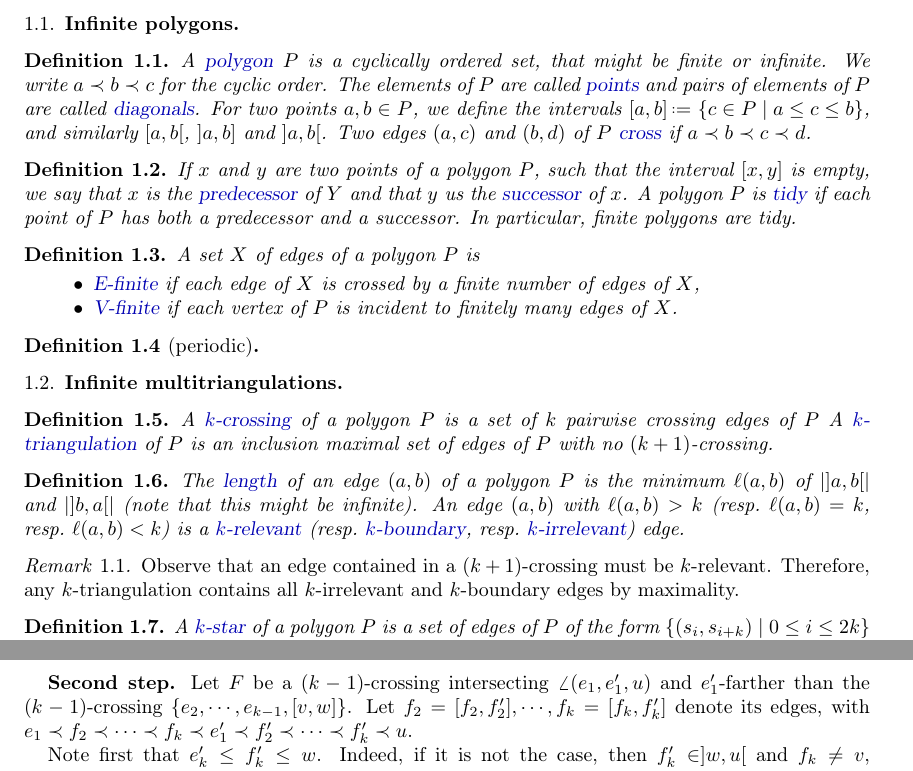
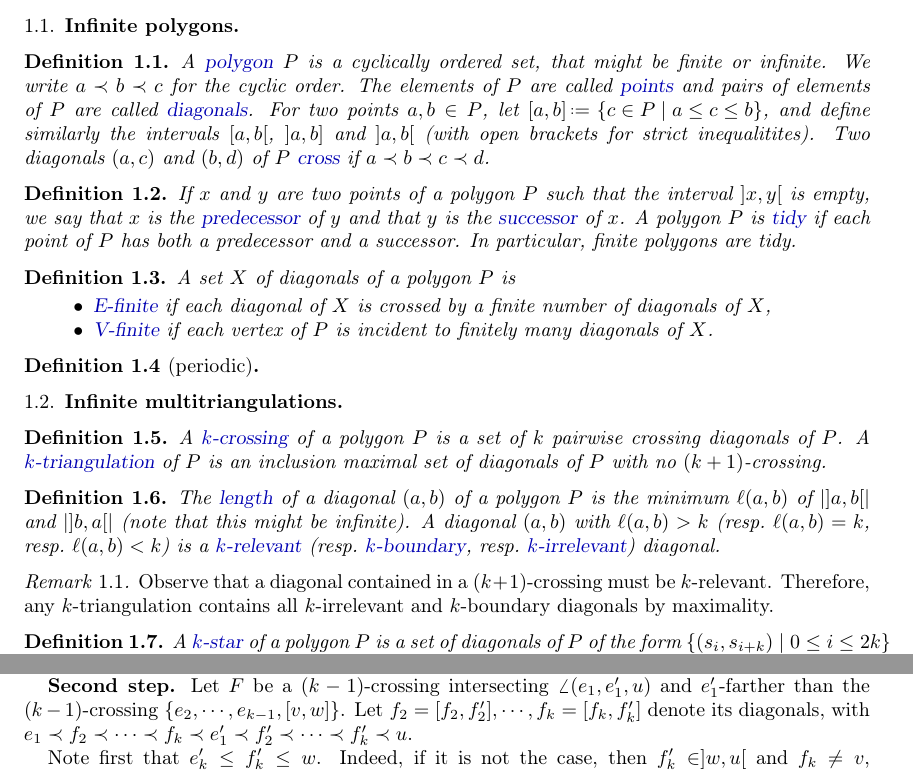
Before and after one commit to vpilaud/multitriangulationsSurfaces, a LaTeX paper (draft/multiTrig.tex): two parts of pages 1 and 4 of 5, joined at a grey line, cut so that both start at the same text. Compiled offline with pdfLaTeX.

Commit message:
change edge to diagonal

```diff
--- a/draft/multiTrig.tex
+++ b/draft/multiTrig.tex
@@ -124,19 +124,19 @@ To that extent, we use the universal cover construction, that makes a map on a s
 A \defn{polygon}~$P$ is a cyclically ordered set, that might be finite or infinite.
 We write~$a \cl b \cl c$ for the cyclic order.
 The elements of~$P$ are called \defn{points} and pairs of elements of~$P$ are called \defn{diagonals}.
-For two points~$a,b \in P$, we define the intervals~$[a,b] \eqdef \set{c \in P}{a \le c \le b}$, and similarly~$[a,b[$, $]a,b]$ and~$]a,b[$.
-Two edges~$(a,c)$ and~$(b,d)$ of~$P$ \defn{cross} if~$a \cl b \cl c \cl d$.
+For two points~$a,b \in P$, let~$[a,b] \eqdef \set{c \in P}{a \le c \le b}$, and define similarly the intervals~$[a,b[$, $]a,b]$ and~$]a,b[$ (with open brackets for strict inequalitites).
+Two diagonals~$(a,c)$ and~$(b,d)$ of~$P$ \defn{cross} if~$a \cl b \cl c \cl d$.
 \end{definition}
 
 \begin{definition}
-If $x$ and $y$ are two points of a polygon~$P$, such that the interval~$[x,y]$ is empty, we say that~$x$ is the \defn{predecessor} of~$Y$ and that~$y$ us the \defn{successor} of~$x$. A polygon~$P$ is \defn{tidy} if each point of~$P$ has both a predecessor and a successor. In particular, finite polygons are tidy.
+If $x$ and $y$ are two points of a polygon~$P$ such that the interval~$]x,y[$ is empty, we say that~$x$ is the \defn{predecessor} of~$y$ and that~$y$ is the \defn{successor} of~$x$. A polygon~$P$ is \defn{tidy} if each point of~$P$ has both a predecessor and a successor. In particular, finite polygons are tidy.
 \end{definition}
 
 \begin{definition}
-A set~$X$ of edges of a polygon~$P$ is
+A set~$X$ of diagonals of a polygon~$P$ is
 \begin{itemize}
-\item \defn{\ef} if each edge of~$X$ is crossed by a finite number of edges of~$X$,
-\item \defn{\vf} if each vertex of~$P$ is incident to finitely many edges of~$X$.
+\item \defn{\ef} if each diagonal of~$X$ is crossed by a finite number of diagonals of~$X$,
+\item \defn{\vf} if each vertex of~$P$ is incident to finitely many diagonals of~$X$.
 \end{itemize}
 \end{definition}
 
@@ -147,23 +147,23 @@ A set~$X$ of edges of a polygon~$P$ is
 \subsection{Infinite multitriangulations}
 
 \begin{definition}
-A \defn{$k$-crossing} of a polygon~$P$ is a set of~$k$ pairwise crossing edges of~$P$
-A \defn{$k$-triangulation} of~$P$ is an inclusion maximal set of edges of~$P$ with no $(k+1)$-crossing.
+A \defn{$k$-crossing} of a polygon~$P$ is a set of~$k$ pairwise crossing diagonals of~$P$.
+A \defn{$k$-triangulation} of~$P$ is an inclusion maximal set of diagonals of~$P$ with no $(k+1)$-crossing.
 \end{definition}
 
 \begin{definition}
-The \defn{length} of an edge~$(a,b)$ of a polygon~$P$ is the minimum~$\ell(a,b)$ of~$|{]a,b[}|$ and~$|{]b,a[}|$ (note that this might be infinite).
-An edge~$(a,b)$ with~$\ell(a,b) > k$ (resp.~$\ell(a,b) = k$, resp.~$\ell(a,b) < k$) is a \defn{$k$-relevant} (resp.~\defn{$k$-boundary}, resp.~\defn{$k$-irrelevant}) edge.
+The \defn{length} of a diagonal~$(a,b)$ of a polygon~$P$ is the minimum~$\ell(a,b)$ of~$|{]a,b[}|$ and~$|{]b,a[}|$ (note that this might be infinite).
+A diagonal~$(a,b)$ with~$\ell(a,b) > k$ (resp.~$\ell(a,b) = k$, resp.~$\ell(a,b) < k$) is a \defn{$k$-relevant} (resp.~\defn{$k$-boundary}, resp.~\defn{$k$-irrelevant}) diagonal.
 \end{definition}
 
 \begin{remark}
-Observe that an edge contained in a $(k+1)$-crossing must be $k$-relevant.
-Therefore, any \ktg contains all $k$-irrelevant and $k$-boundary edges by maximality.
+Observe that a diagonal contained in a $(k+1)$-crossing must be $k$-relevant.
+Therefore, any \ktg contains all $k$-irrelevant and $k$-boundary diagonals by maximality.
 \end{remark}
 
 
 \begin{definition}
-A \defn{$k$-star} of a polygon~$P$ is a set of edges of~$P$ of the form~$\set{(s_i, s_{i+k})}{0 \le i \le 2k}$ where~$s_0 \cl \dots \cl s_{2k}$ (the indices are understood modulo~$2k+1$).
+A \defn{$k$-star} of a polygon~$P$ is a set of diagonals of~$P$ of the form~$\set{(s_i, s_{i+k})}{0 \le i \le 2k}$ where~$s_0 \cl \dots \cl s_{2k}$ (the indices are understood modulo~$2k+1$).
 \end{definition}
 
 \begin{definition}
@@ -313,7 +313,7 @@ This implies that $\angle(e_1, e'_1, u)$ is an angle of $T$.
 
 {\bf Second step.}
 Let $F$ be a $(k - 1)$-crossing intersecting $\angle(e_1, e'_1, u)$ and $e'_1$-farther than the $(k-1)$-crossing $\{e_2, \cdots , e_{k-1}, [v, w]\}$.
-Let $f_2 = [f_2, f'_2], \cdots , f_k = [f_k, f'_k]$ denote its edges, with $e_1 \cl f_2 \cl \cdots \cl f_k \cl e'_1 \cl f'_2 \cl \cdots \cl f'_k \cl u$.
+Let $f_2 = [f_2, f'_2], \cdots , f_k = [f_k, f'_k]$ denote its diagonals, with $e_1 \cl f_2 \cl \cdots \cl f_k \cl e'_1 \cl f'_2 \cl \cdots \cl f'_k \cl u$.
 
 Note first that $e'_k \leq f'_k \leq w$.
 Indeed, if it is not the case, then $f'_k \in ]w, u[$ and $f_k \neq v$, because $\angle(u, v, w)$ is an angle.
```
Also changed, not shown: draft/multiTrig.tex (32 more changed lines).
